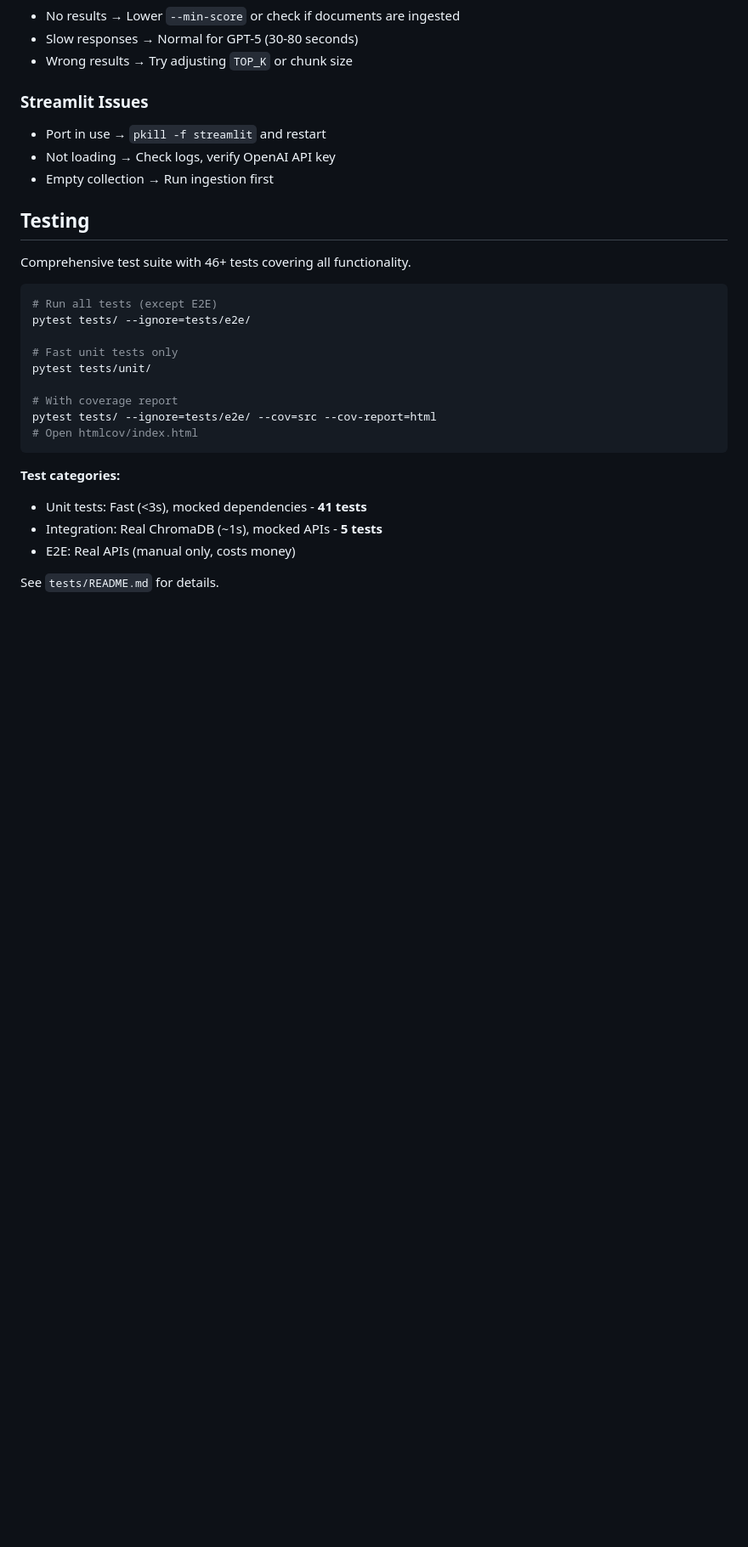
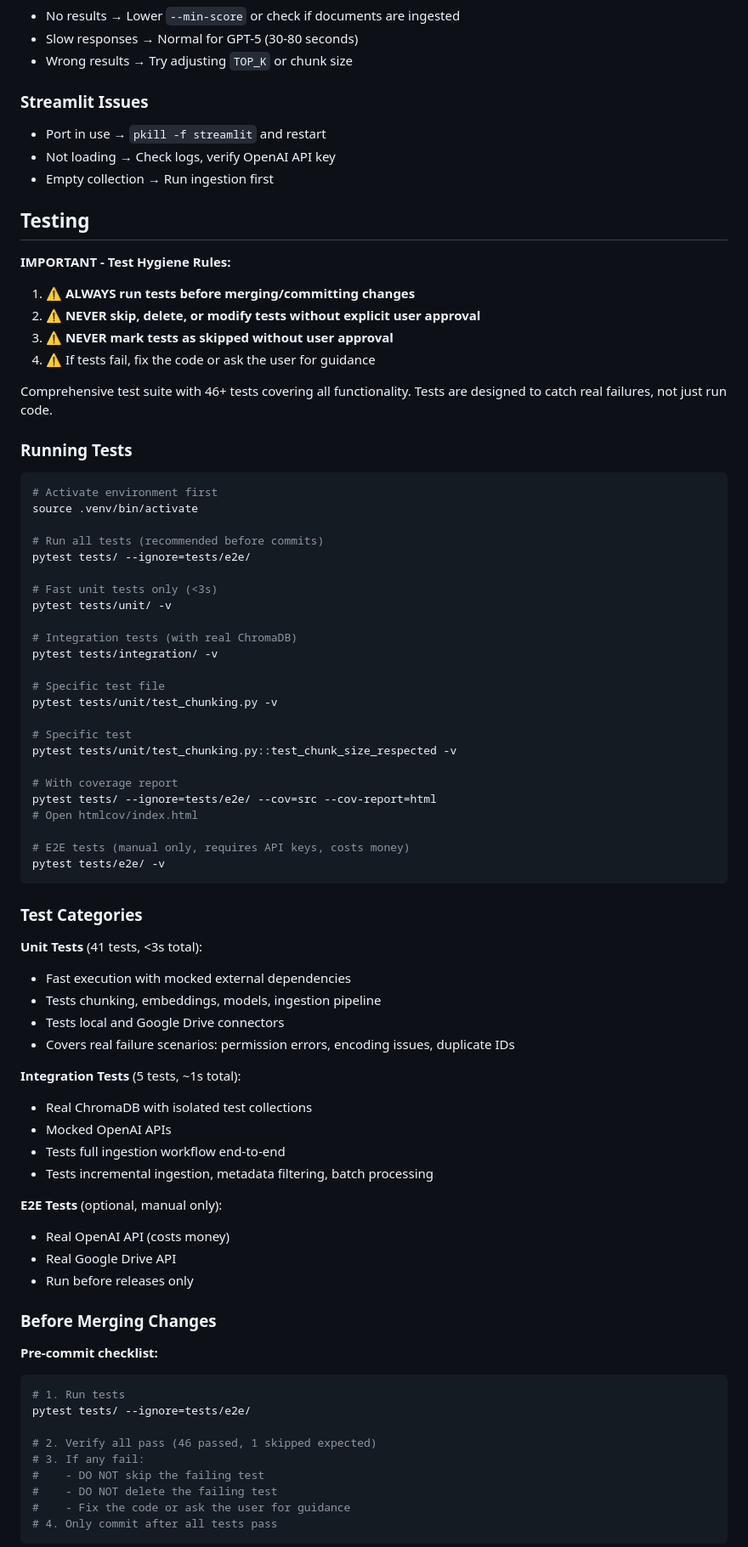
Before and after one commit to joostremijn/personal-rag, a Markdown page: CLAUDE.md, the part around one of its changes. Shown at 85% size. Rendered like a GitHub page; blank space fills up the shorter version.

````diff
--- a/CLAUDE.md
+++ b/CLAUDE.md
@@ -271,23 +271,74 @@ python query.py "search for unique text from document" --top-k 1
 
 ## Testing
 
-Comprehensive test suite with 46+ tests covering all functionality.
+**IMPORTANT - Test Hygiene Rules:**
+1. ⚠️ **ALWAYS run tests before merging/committing changes**
+2. ⚠️ **NEVER skip, delete, or modify tests without explicit user approval**
+3. ⚠️ **NEVER mark tests as skipped without user approval**
+4. ⚠️ If tests fail, fix the code or ask the user for guidance
+
+Comprehensive test suite with 46+ tests covering all functionality. Tests are designed to catch real failures, not just run code.
+
+### Running Tests
 
 ```bash
-# Run all tests (except E2E)
+# Activate environment first
+source .venv/bin/activate
+
+# Run all tests (recommended before commits)
 pytest tests/ --ignore=tests/e2e/
 
-# Fast unit tests only
-pytest tests/unit/
+# Fast unit tests only (<3s)
+pytest tests/unit/ -v
+
+# Integration tests (with real ChromaDB)
+pytest tests/integration/ -v
+
+# Specific test file
+pytest tests/unit/test_chunking.py -v
+
+# Specific test
+pytest tests/unit/test_chunking.py::test_chunk_size_respected -v
 
 # With coverage report
 pytest tests/ --ignore=tests/e2e/ --cov=src --cov-report=html
 # Open htmlcov/index.html
+
+# E2E tests (manual only, requires API keys, costs money)
+pytest tests/e2e/ -v
 ```
 
-**Test categories:**
-- Unit tests: Fast (<3s), mocked dependencies - **41 tests**
-- Integration: Real ChromaDB (~1s), mocked APIs - **5 tests**
-- E2E: Real APIs (manual only, costs money)
+### Test Categories
 
-See `tests/README.md` for details.
+**Unit Tests** (41 tests, <3s total):
+- Fast execution with mocked external dependencies
+- Tests chunking, embeddings, models, ingestion pipeline
+- Tests local and Google Drive connectors
+- Covers real failure scenarios: permission errors, encoding issues, duplicate IDs
+
+**Integration Tests** (5 tests, ~1s total):
+- Real ChromaDB with isolated test collections
+- Mocked OpenAI APIs
+- Tests full ingestion workflow end-to-end
+- Tests incremental ingestion, metadata filtering, batch processing
+
+**E2E Tests** (optional, manual only):
+- Real OpenAI API (costs money)
+- Real Google Drive API
+- Run before releases only
+
+### Before Merging Changes
+
+**Pre-commit checklist:**
+```bash
+# 1. Run tests
+pytest tests/ --ignore=tests/e2e/
+
+# 2. Verify all pass (46 passed, 1 skipped expected)
+# 3. If any fail:
+#    - DO NOT skip the failing test
+#    - DO NOT delete the failing test
+#    - Fix the code or ask the user for guidance
+# 4. Only commit after all tests pass
+```
+
````
Also changed, not shown: other parts of CLAUDE.md (+34 -0 lines), README.md (+69 -2 lines).
